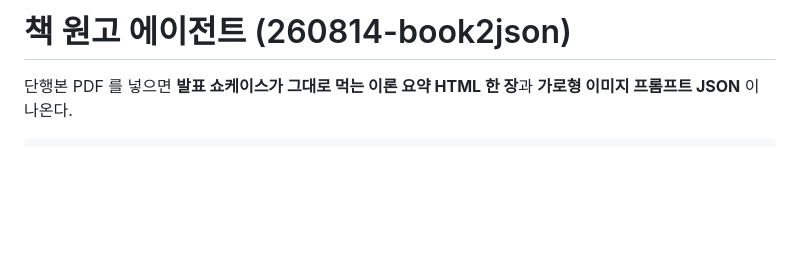
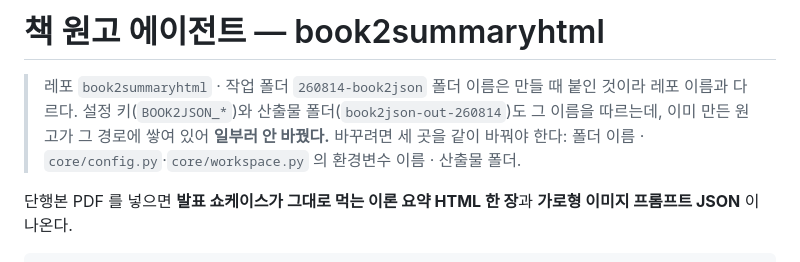
Before and after one commit to leedonwoo2827-ship-it/260814-book2json, a Markdown page: README.md, the part around the change. GitHub-like rendering; blank space fills up the shorter version.

Commit message:
레포 이름을 book2summaryhtml 로 — 내는 것은 json 이 아니라 요약 HTML 이다
내가 폴더 이름(260814-book2json)을 그대로 레포 이름으로 붙였는데, 물어보지 않고
정한 것이었고 뜻도 틀렸다. 이 앱이 내는 것은 **이론 요약 HTML** 한 장이고
JSON 은 그 옆에 딸려 나가는 그림 지시일 뿐이다.

폴더 이름과 설정 키(BOOK2JSON_*)·산출물 폴더(book2json-out-260814)는 일부러
안 바꿨다 — 이미 만든 원고 세 편이 그 경로에 쌓여 있다. 바꾸려면 세 곳을 같이
바꿔야 한다는 것을 README 머리에 적어 두었다.

Co-Authored-By: Claude Opus 5 (1M context) <noreply@anthropic.com>

```diff
--- a/README.md
+++ b/README.md
@@ -1,4 +1,10 @@
-# 책 원고 에이전트 (260814-book2json)
+# 책 원고 에이전트 — book2summaryhtml
+
+> 레포 `book2summaryhtml` · 작업 폴더 `260814-book2json`
+> 폴더 이름은 만들 때 붙인 것이라 레포 이름과 다르다. 설정 키(`BOOK2JSON_*`)와
+> 산출물 폴더(`book2json-out-260814`)도 그 이름을 따르는데, 이미 만든 원고가
+> 그 경로에 쌓여 있어 **일부러 안 바꿨다.** 바꾸려면 세 곳을 같이 바꿔야 한다:
+> 폴더 이름 · `core/config.py`·`core/workspace.py` 의 환경변수 이름 · 산출물 폴더.
 
 단행본 PDF 를 넣으면 **발표 쇼케이스가 그대로 먹는 이론 요약 HTML 한 장**과
 **가로형 이미지 프롬프트 JSON** 이 나온다.
```
Also changed, not shown: _context/뒷단-에이전트에게.md (+1 -1 lines).
